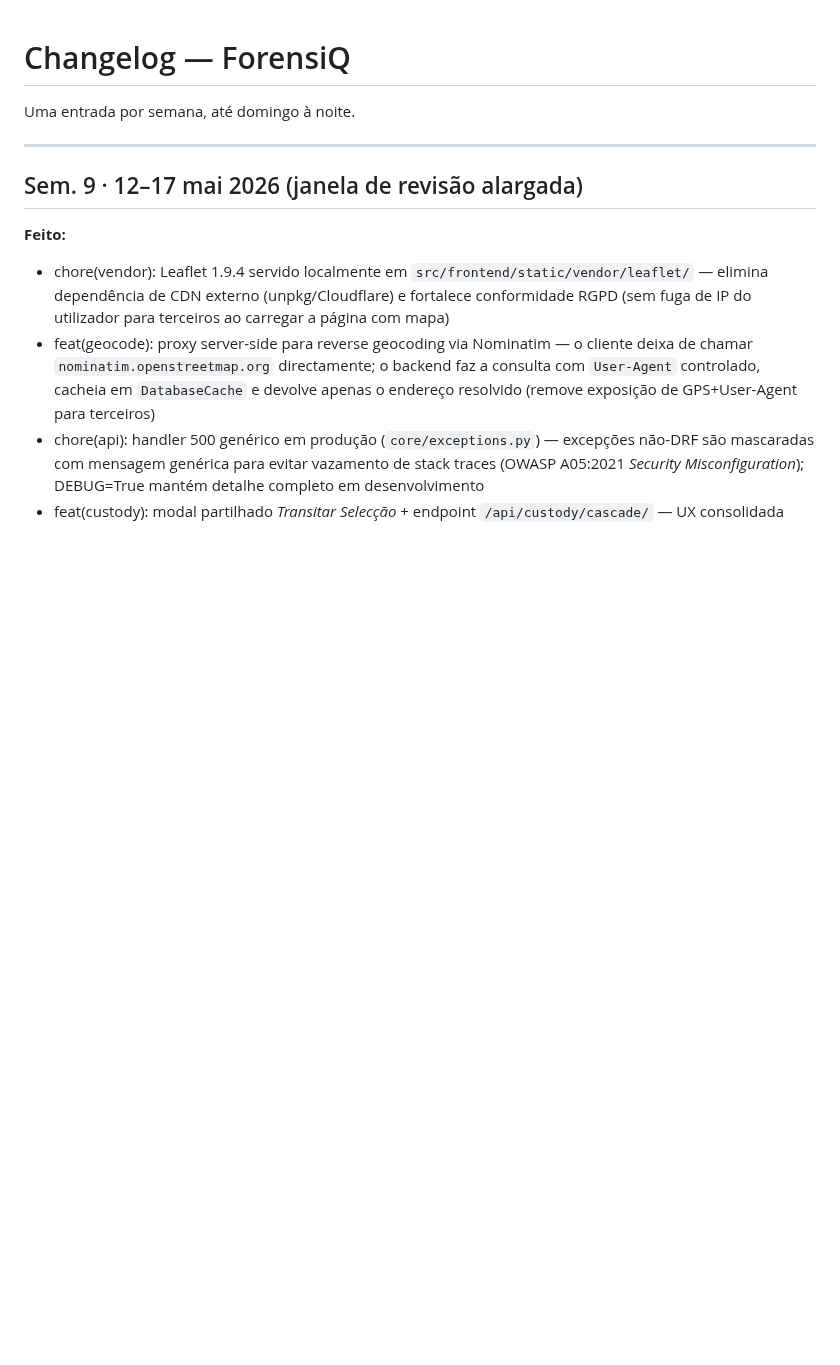
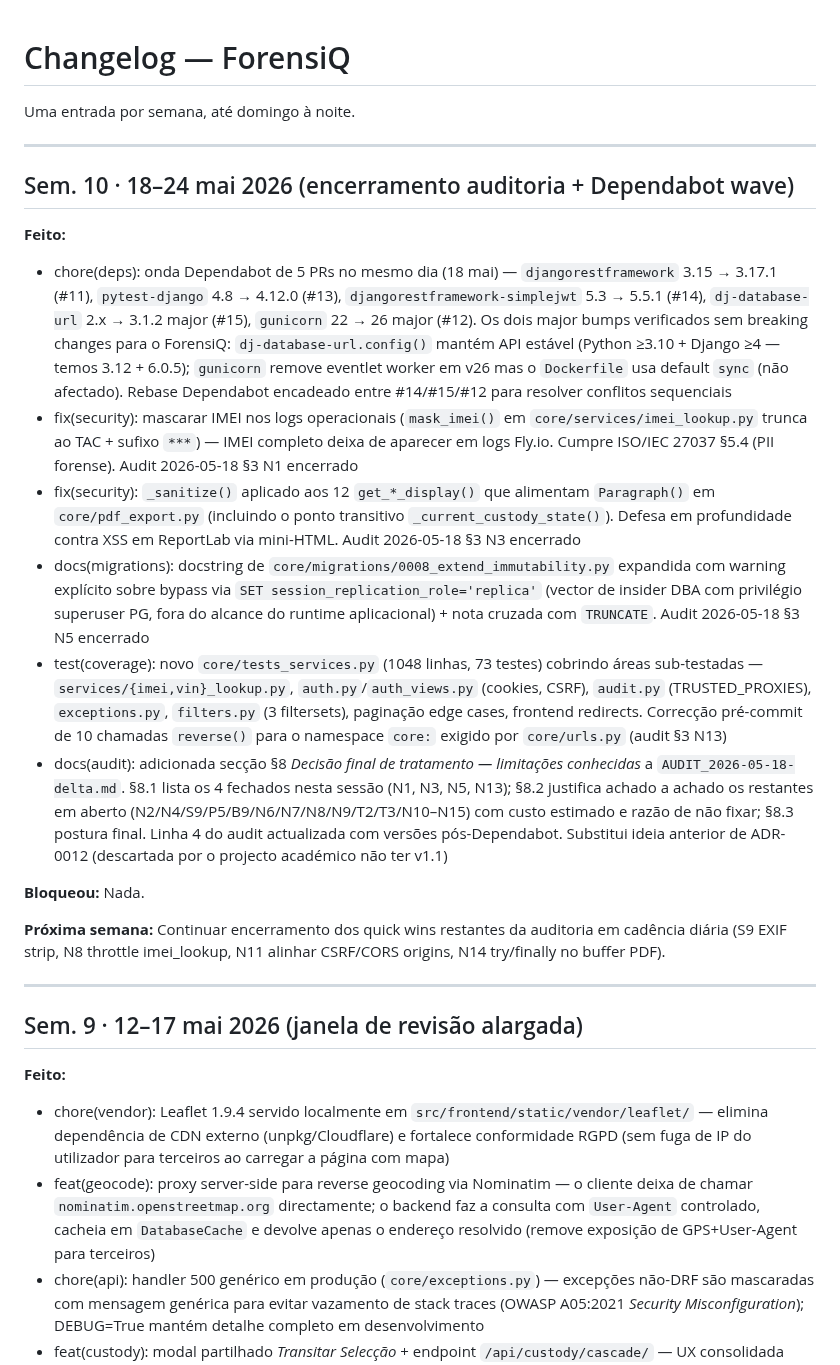
Before and after one commit to joao-pt/ForensiQ, a Markdown page: docs/scope/changelog.md, the part around the change. Rendered like a GitHub page; blank space fills up the shorter version.

Commit message:
docs(changelog): adicionar Sem.10 (Dependabot wave + encerramento auditoria 2026-05-18)
Cobre os 5 PRs Dependabot (#11–#15) mergidos a 18 mai e os 3 commits de
encerramento de auditoria do mesmo dia: fix N1+N3 (security), test
N13 (tests_services.py 73 testes), docs N5 + §8 limitações conhecidas.

```diff
--- a/docs/scope/changelog.md
+++ b/docs/scope/changelog.md
@@ -1,6 +1,22 @@
 # Changelog — ForensiQ
 
 Uma entrada por semana, até domingo à noite.
+
+---
+
+## Sem. 10 · 18–24 mai 2026 (encerramento auditoria + Dependabot wave)
+
+**Feito:**
+- chore(deps): onda Dependabot de 5 PRs no mesmo dia (18 mai) — `djangorestframework` 3.15 → 3.17.1 (#11), `pytest-django` 4.8 → 4.12.0 (#13), `djangorestframework-simplejwt` 5.3 → 5.5.1 (#14), `dj-database-url` 2.x → 3.1.2 major (#15), `gunicorn` 22 → 26 major (#12). Os dois major bumps verificados sem breaking changes para o ForensiQ: `dj-database-url.config()` mantém API estável (Python ≥3.10 + Django ≥4 — temos 3.12 + 6.0.5); `gunicorn` remove eventlet worker em v26 mas o `Dockerfile` usa default `sync` (não afectado). Rebase Dependabot encadeado entre #14/#15/#12 para resolver conflitos sequenciais
+- fix(security): mascarar IMEI nos logs operacionais (`mask_imei()` em `core/services/imei_lookup.py` trunca ao TAC + sufixo `***`) — IMEI completo deixa de aparecer em logs Fly.io. Cumpre ISO/IEC 27037 §5.4 (PII forense). Audit 2026-05-18 §3 N1 encerrado
+- fix(security): `_sanitize()` aplicado aos 12 `get_*_display()` que alimentam `Paragraph()` em `core/pdf_export.py` (incluindo o ponto transitivo `_current_custody_state()`). Defesa em profundidade contra XSS em ReportLab via mini-HTML. Audit 2026-05-18 §3 N3 encerrado
+- docs(migrations): docstring de `core/migrations/0008_extend_immutability.py` expandida com warning explícito sobre bypass via `SET session_replication_role='replica'` (vector de insider DBA com privilégio superuser PG, fora do alcance do runtime aplicacional) + nota cruzada com `TRUNCATE`. Audit 2026-05-18 §3 N5 encerrado
+- test(coverage): novo `core/tests_services.py` (1048 linhas, 73 testes) cobrindo áreas sub-testadas — `services/{imei,vin}_lookup.py`, `auth.py`/`auth_views.py` (cookies, CSRF), `audit.py` (TRUSTED_PROXIES), `exceptions.py`, `filters.py` (3 filtersets), paginação edge cases, frontend redirects. Correcção pré-commit de 10 chamadas `reverse()` para o namespace `core:` exigido por `core/urls.py` (audit §3 N13)
+- docs(audit): adicionada secção §8 *Decisão final de tratamento — limitações conhecidas* a `AUDIT_2026-05-18-delta.md`. §8.1 lista os 4 fechados nesta sessão (N1, N3, N5, N13); §8.2 justifica achado a achado os restantes em aberto (N2/N4/S9/P5/B9/N6/N7/N8/N9/T2/T3/N10–N15) com custo estimado e razão de não fixar; §8.3 postura final. Linha 4 do audit actualizada com versões pós-Dependabot. Substitui ideia anterior de ADR-0012 (descartada por o projecto académico não ter v1.1)
+
+**Bloqueou:** Nada.
+
+**Próxima semana:** Continuar encerramento dos quick wins restantes da auditoria em cadência diária (S9 EXIF strip, N8 throttle imei_lookup, N11 alinhar CSRF/CORS origins, N14 try/finally no buffer PDF).
 
 ---
 
```
